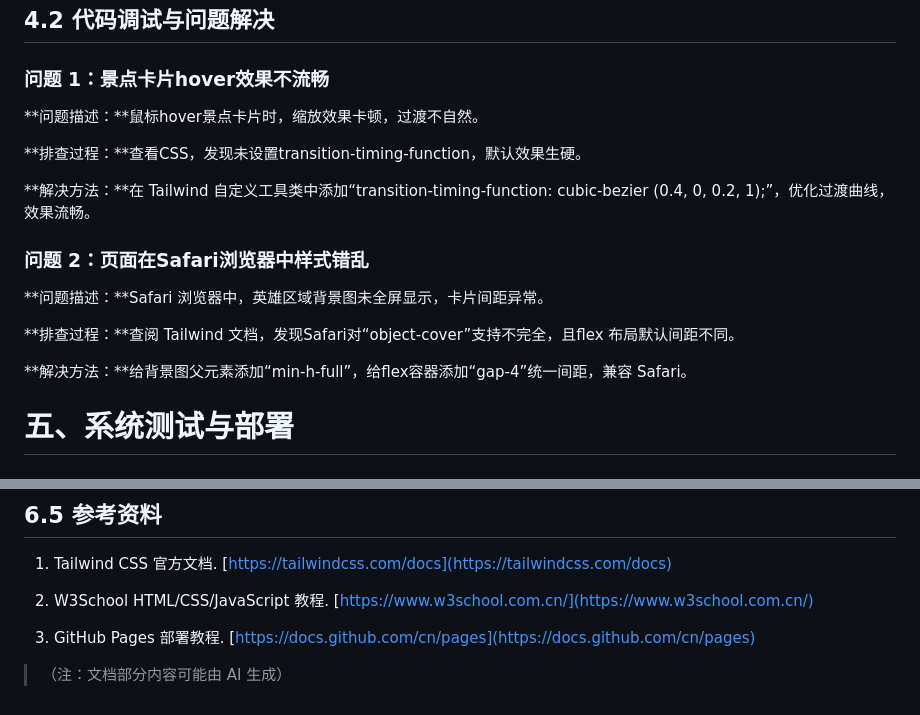
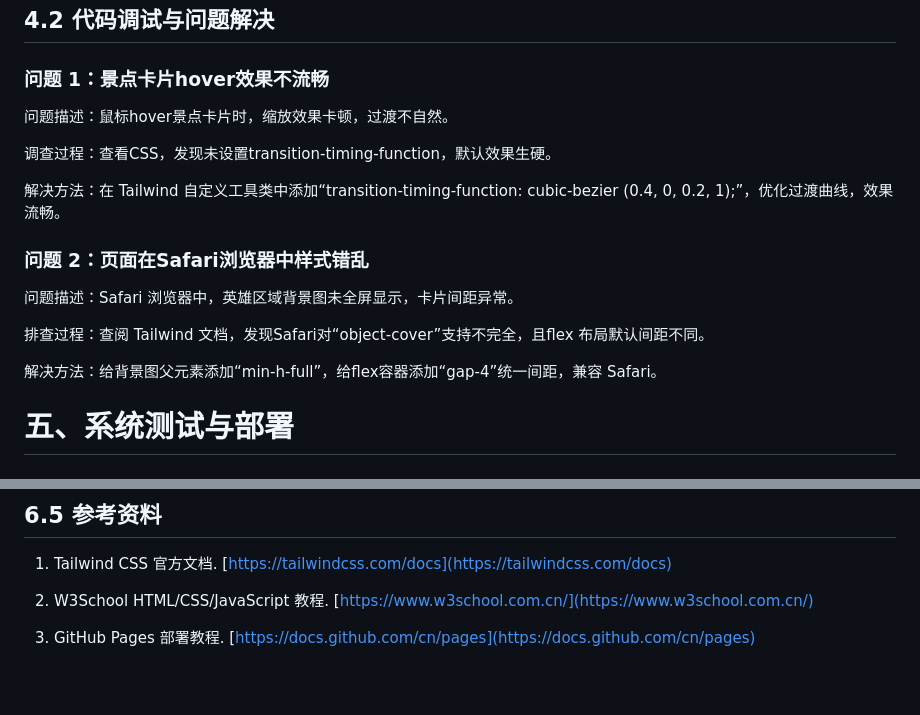
Before and after one commit to GSH-jx/Zero, a Markdown page: README.md, 2 parts joined by grey strips. GitHub-like rendering; blank space fills up the shorter version.

```diff
--- a/README.md
+++ b/README.md
@@ -180,19 +180,19 @@
 
 ### 问题 1：景点卡片hover效果不流畅
 
-**问题描述：**鼠标hover景点卡片时，缩放效果卡顿，过渡不自然。
+问题描述：鼠标hover景点卡片时，缩放效果卡顿，过渡不自然。
 
-**排查过程：**查看CSS，发现未设置transition-timing-function，默认效果生硬。
+调查过程：查看CSS，发现未设置transition-timing-function，默认效果生硬。
 
-**解决方法：**在 Tailwind 自定义工具类中添加“transition-timing-function: cubic-bezier (0.4, 0, 0.2, 1);”，优化过渡曲线，效果流畅。
+解决方法：在 Tailwind 自定义工具类中添加“transition-timing-function: cubic-bezier (0.4, 0, 0.2, 1);”，优化过渡曲线，效果流畅。
 
 ### 问题 2：页面在Safari浏览器中样式错乱
 
-**问题描述：**Safari 浏览器中，英雄区域背景图未全屏显示，卡片间距异常。
+问题描述：Safari 浏览器中，英雄区域背景图未全屏显示，卡片间距异常。
 
-**排查过程：**查阅 Tailwind 文档，发现Safari对“object-cover”支持不完全，且flex 布局默认间距不同。
+排查过程：查阅 Tailwind 文档，发现Safari对“object-cover”支持不完全，且flex 布局默认间距不同。
 
-**解决方法：**给背景图父元素添加“min-h-full”，给flex容器添加“gap-4”统一间距，兼容 Safari。
+解决方法：给背景图父元素添加“min-h-full”，给flex容器添加“gap-4”统一间距，兼容 Safari。
 
 # 五、系统测试与部署
 
@@ -257,4 +257,3 @@
 2. W3School HTML/CSS/JavaScript 教程. [https://www.w3school.com.cn/](https://www.w3school.com.cn/)
 
 3. GitHub Pages 部署教程. [https://docs.github.com/cn/pages](https://docs.github.com/cn/pages)
-> （注：文档部分内容可能由 AI 生成）
```
Also changed, not shown: other parts of README.md (+7 -7 lines).
